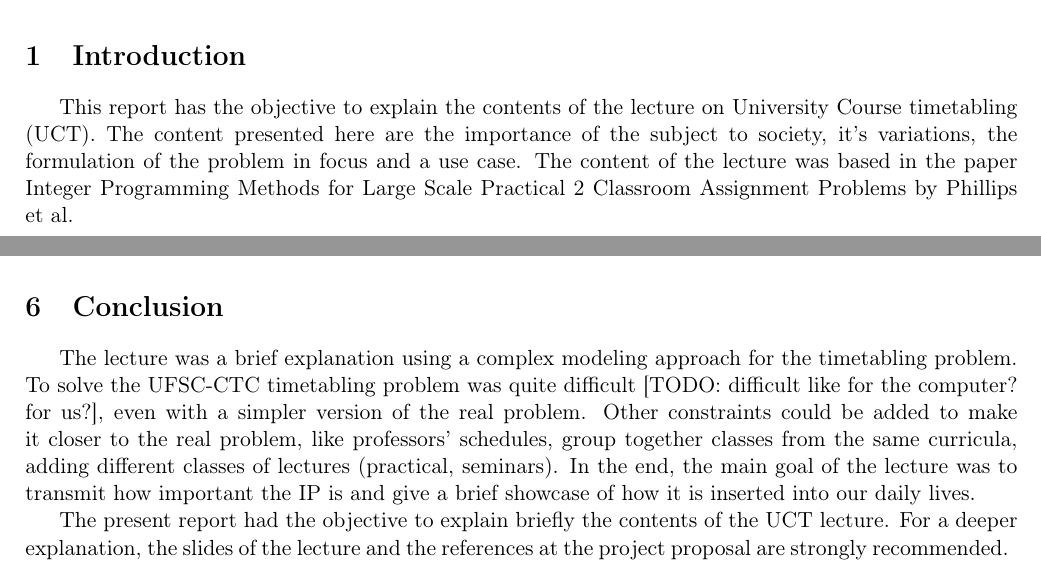
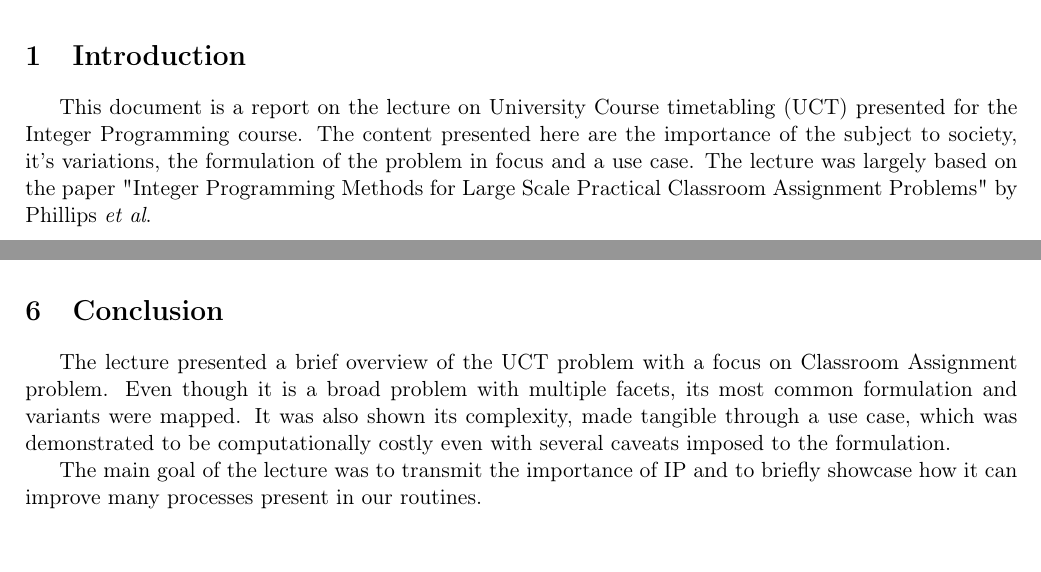
Before and after one commit to brunompacheco/Classroom-Assignment-Presentation, a LaTeX document (report/report.tex, which reads report/conclusion.tex, report/intro.tex): two parts of pages 3 and 10 of 10, joined at a grey line, cut so that both start at the same text. Compiled offline with pdfLaTeX.

Commit message:
final changes

```diff
--- a/report/conclusion.tex
+++ b/report/conclusion.tex
@@ -1,5 +1,5 @@
 \section{Conclusion}
 
-The lecture was a brief explanation using a complex modeling approach for the timetabling problem. To solve the UFSC-CTC timetabling problem was quite difficult [TODO: difficult like for the computer? for us?], even with a simpler version of the real problem. Other constraints could be added to make it closer to the real problem, like professors' schedules, group together classes from the same curricula, adding different classes of lectures (practical, seminars). In the end, the main goal of the lecture was to transmit how important the IP is and give a brief showcase of how it is inserted into our daily lives.
+The lecture presented a brief overview of the UCT problem with a focus on Classroom Assignment problem. Even though it is a broad problem with multiple facets, its most common formulation and variants were mapped. It was also shown its complexity, made tangible through a use case, which was demonstrated to be computationally costly even with several caveats imposed to the formulation.
 
-The present report had the objective to explain briefly the contents of the UCT lecture. For a deeper explanation, the slides of the lecture and the references at the project proposal are strongly recommended.
+The main goal of the lecture was to transmit the importance of IP and to briefly showcase how it can improve many processes present in our routines.
--- a/report/intro.tex
+++ b/report/intro.tex
@@ -1,4 +1,3 @@
 \section{Introduction}
 
-This report has the objective to explain the contents of the lecture on University Course timetabling (UCT). The content presented here are the importance of the subject to society, it's variations, the formulation of the problem in focus and a use case. The content of the lecture was based in the paper Integer Programming Methods for Large Scale Practical
-2 Classroom Assignment Problems by Phillips et al.
+This document is a report on the lecture on University Course timetabling (UCT) presented for the Integer Programming course. The content presented here are the importance of the subject to society, it's variations, the formulation of the problem in focus and a use case. The lecture was largely based on the paper "Integer Programming Methods for Large Scale Practical Classroom Assignment Problems" by Phillips \emph{et al}.
```
